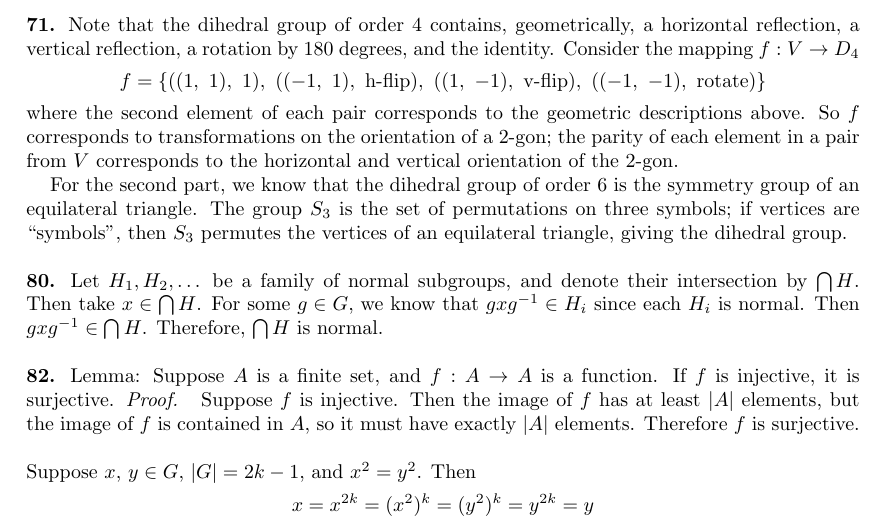
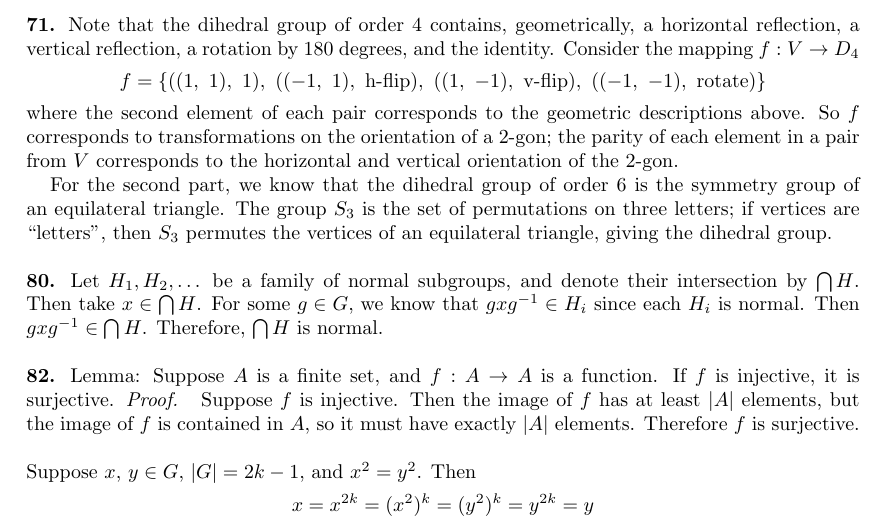
Before and after one commit to jmedcoff/algebra, a LaTeX problem sheet (hw3/hw3.tex): part of page 2 of 2, cut so that both start at the same text. Compiled offline with pdfLaTeX.

Commit message:
slight wording change

```diff
--- a/hw3/hw3.tex
+++ b/hw3/hw3.tex
@@ -67,7 +67,7 @@
 	$$ f = \{ ((1,\ 1),\ 1),\ ((-1,\ 1),\ \text{h-flip}),\ ((1,\ -1),\ \text{v-flip}),\ ((-1,\ -1),\ \text{rotate})\} $$
 	where the second element of each pair corresponds to the geometric descriptions above. So $f$ corresponds to transformations on the orientation of a 2-gon; the parity of each element in a pair from $V$ corresponds to the horizontal and vertical orientation of the 2-gon.
 
-	For the second part, we know that the dihedral group of order 6 is the symmetry group of an equilateral triangle. The group $S_3$ is the set of permutations on three symbols; if vertices are ``symbols", then $S_3$ permutes the vertices of an equilateral triangle, giving the dihedral group.
+	For the second part, we know that the dihedral group of order 6 is the symmetry group of an equilateral triangle. The group $S_3$ is the set of permutations on three letters; if vertices are ``letters", then $S_3$ permutes the vertices of an equilateral triangle, giving the dihedral group.
 
 	$\newline$
 	\noindent{\textbf{80.}}
```
Also changed, not shown: hw3/hw3.pdf, 2 other files.
